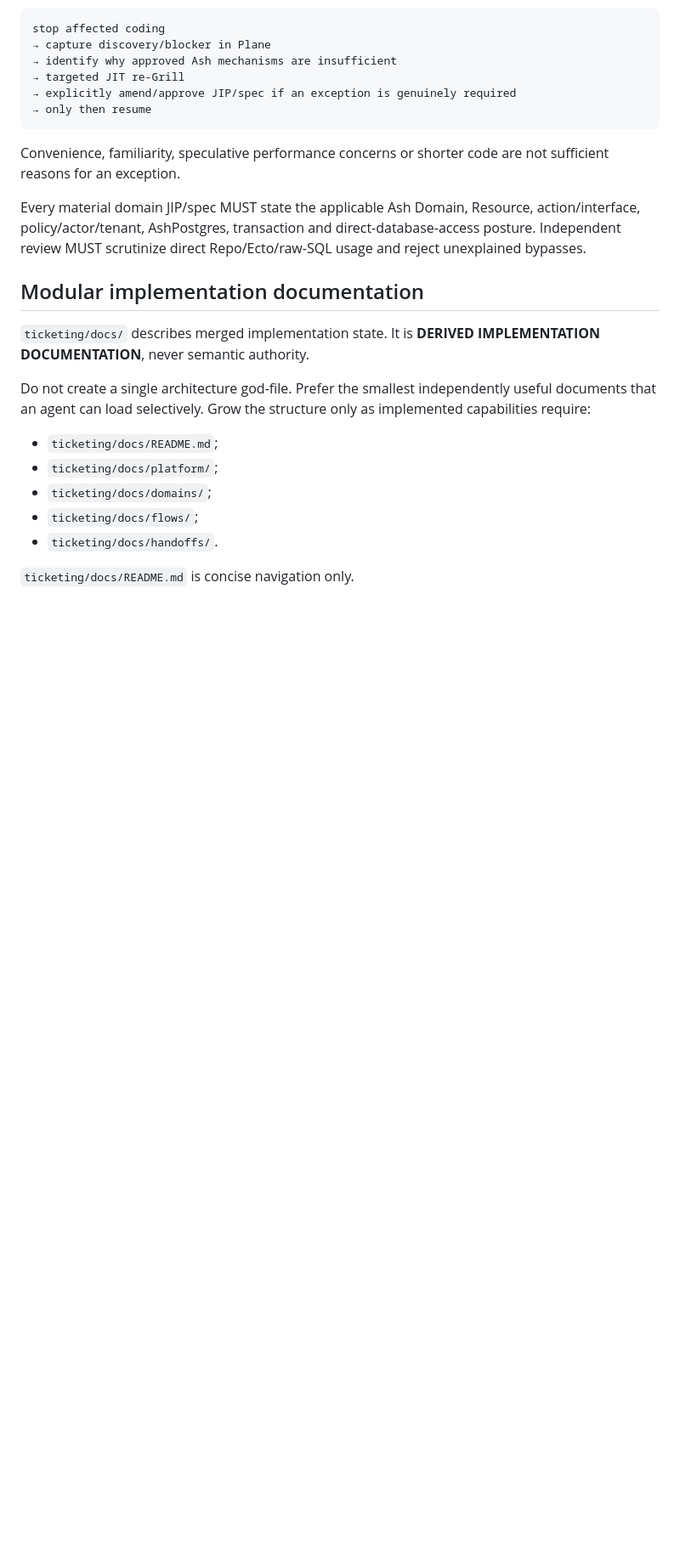
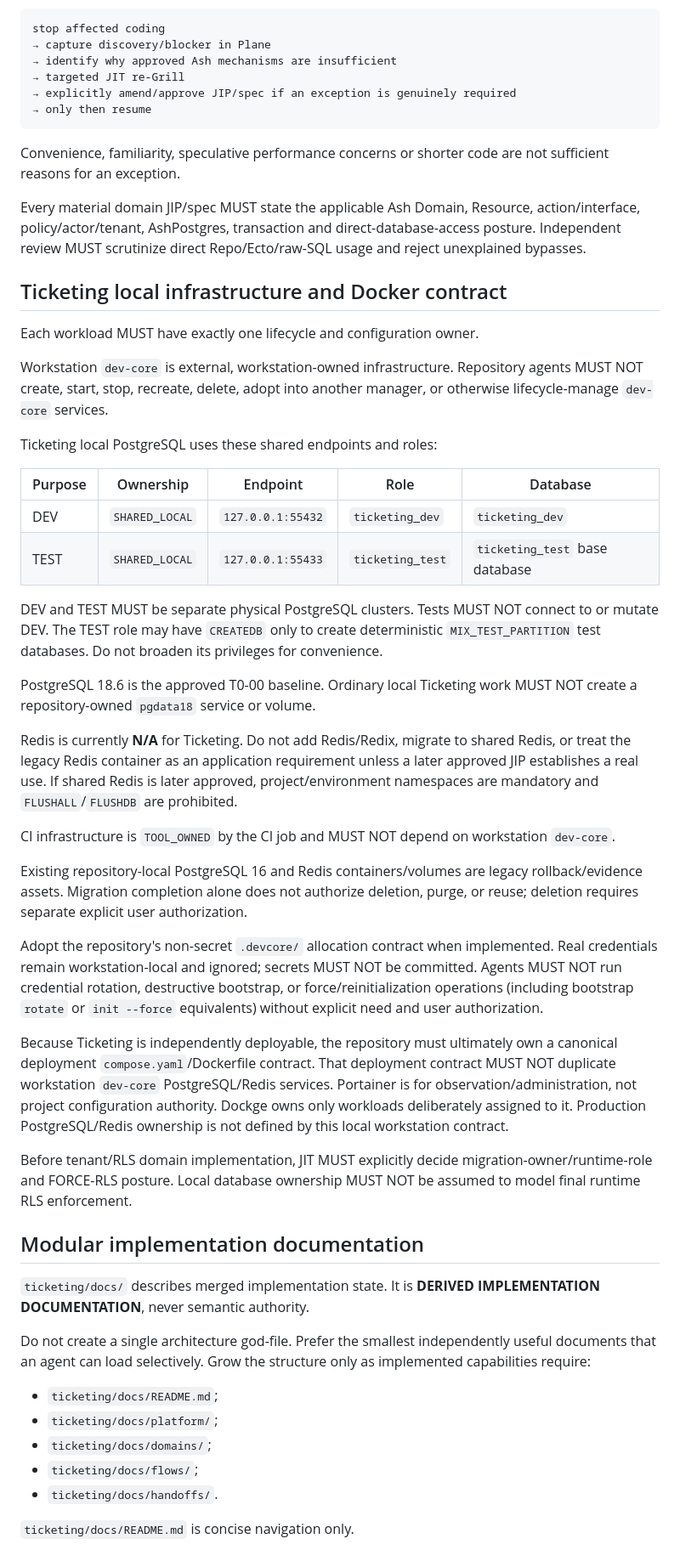
Before and after one commit to JCSchoeman96/ticketing, a Markdown page: AGENTS.md, the part around the change. Shown at 85% size. Drawn GitHub-style; blank space fills up the shorter version.

Commit message:
governance: define local infrastructure ownership boundary

```diff
--- a/AGENTS.md
+++ b/AGENTS.md
@@ -197,6 +197,35 @@ stop affected coding
 Convenience, familiarity, speculative performance concerns or shorter code are not sufficient reasons for an exception.
 
 Every material domain JIP/spec MUST state the applicable Ash Domain, Resource, action/interface, policy/actor/tenant, AshPostgres, transaction and direct-database-access posture. Independent review MUST scrutinize direct Repo/Ecto/raw-SQL usage and reject unexplained bypasses.
+
+## Ticketing local infrastructure and Docker contract
+
+Each workload MUST have exactly one lifecycle and configuration owner.
+
+Workstation `dev-core` is external, workstation-owned infrastructure. Repository agents MUST NOT create, start, stop, recreate, delete, adopt into another manager, or otherwise lifecycle-manage `dev-core` services.
+
+Ticketing local PostgreSQL uses these shared endpoints and roles:
+
+| Purpose | Ownership | Endpoint | Role | Database |
+| --- | --- | --- | --- | --- |
+| DEV | `SHARED_LOCAL` | `127.0.0.1:55432` | `ticketing_dev` | `ticketing_dev` |
+| TEST | `SHARED_LOCAL` | `127.0.0.1:55433` | `ticketing_test` | `ticketing_test` base database |
+
+DEV and TEST MUST be separate physical PostgreSQL clusters. Tests MUST NOT connect to or mutate DEV. The TEST role may have `CREATEDB` only to create deterministic `MIX_TEST_PARTITION` test databases. Do not broaden its privileges for convenience.
+
+PostgreSQL 18.6 is the approved T0-00 baseline. Ordinary local Ticketing work MUST NOT create a repository-owned `pgdata18` service or volume.
+
+Redis is currently **N/A** for Ticketing. Do not add Redis/Redix, migrate to shared Redis, or treat the legacy Redis container as an application requirement unless a later approved JIP establishes a real use. If shared Redis is later approved, project/environment namespaces are mandatory and `FLUSHALL`/`FLUSHDB` are prohibited.
+
+CI infrastructure is `TOOL_OWNED` by the CI job and MUST NOT depend on workstation `dev-core`.
+
+Existing repository-local PostgreSQL 16 and Redis containers/volumes are legacy rollback/evidence assets. Migration completion alone does not authorize deletion, purge, or reuse; deletion requires separate explicit user authorization.
+
+Adopt the repository's non-secret `.devcore/` allocation contract when implemented. Real credentials remain workstation-local and ignored; secrets MUST NOT be committed. Agents MUST NOT run credential rotation, destructive bootstrap, or force/reinitialization operations (including bootstrap `rotate` or `init --force` equivalents) without explicit need and user authorization.
+
+Because Ticketing is independently deployable, the repository must ultimately own a canonical deployment `compose.yaml`/Dockerfile contract. That deployment contract MUST NOT duplicate workstation `dev-core` PostgreSQL/Redis services. Portainer is for observation/administration, not project configuration authority. Dockge owns only workloads deliberately assigned to it. Production PostgreSQL/Redis ownership is not defined by this local workstation contract.
+
+Before tenant/RLS domain implementation, JIT MUST explicitly decide migration-owner/runtime-role and FORCE-RLS posture. Local database ownership MUST NOT be assumed to model final runtime RLS enforcement.
 
 ## Modular implementation documentation
 
```
Also changed, not shown: authority/AGENTS.md (+4 -0 lines), ticketing/AGENTS.md (+8 -0 lines).
